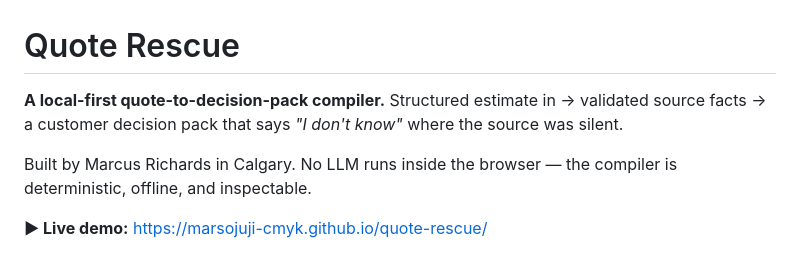
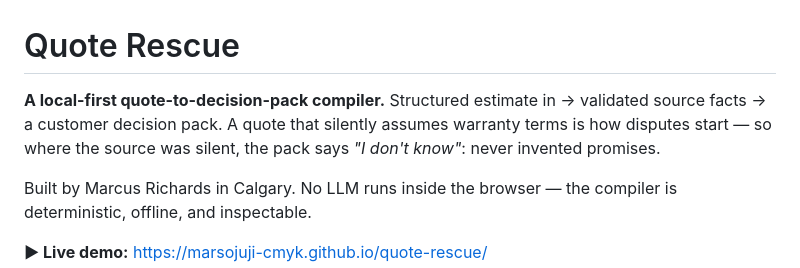
Before and after one commit to marsojuji-cmyk/quote-rescue, a Markdown page: README.md, the part around the change. Drawn GitHub-style.

Commit message:
Voice: adversarial-infrastructure README opening (threat-first, source-verbatim reframe)

```diff
--- a/README.md
+++ b/README.md
@@ -1,6 +1,6 @@
 # Quote Rescue
 
-**A local-first quote-to-decision-pack compiler.** Structured estimate in → validated source facts → a customer decision pack that says *"I don't know"* where the source was silent.
+**A local-first quote-to-decision-pack compiler.** Structured estimate in → validated source facts → a customer decision pack. A quote that silently assumes warranty terms is how disputes start — so where the source was silent, the pack says *"I don't know"*: never invented promises.
 
 Built by Marcus Richards in Calgary. No LLM runs inside the browser — the compiler is deterministic, offline, and inspectable.
 
```
